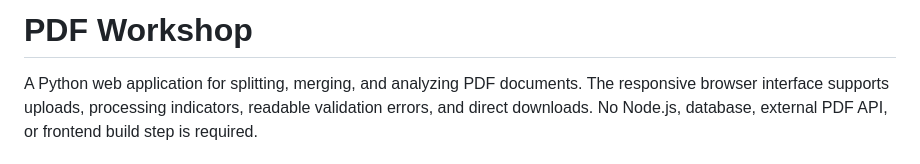
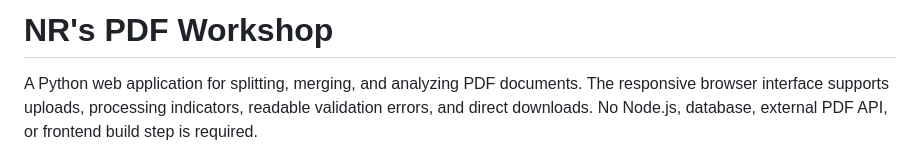
Before and after one commit to niranjan-reddy/NR-PDF-Splitter-Merger-Analyzer, a Markdown page: README.md, the part around the change. Rendered like a GitHub page.

Commit message:
Rename project to NR's PDF Workshop

```diff
--- a/README.md
+++ b/README.md
@@ -1,4 +1,4 @@
-# PDF Workshop
+# NR's PDF Workshop
 
 A Python web application for splitting, merging, and analyzing PDF documents.
 The responsive browser interface supports uploads, processing indicators, readable validation
```
